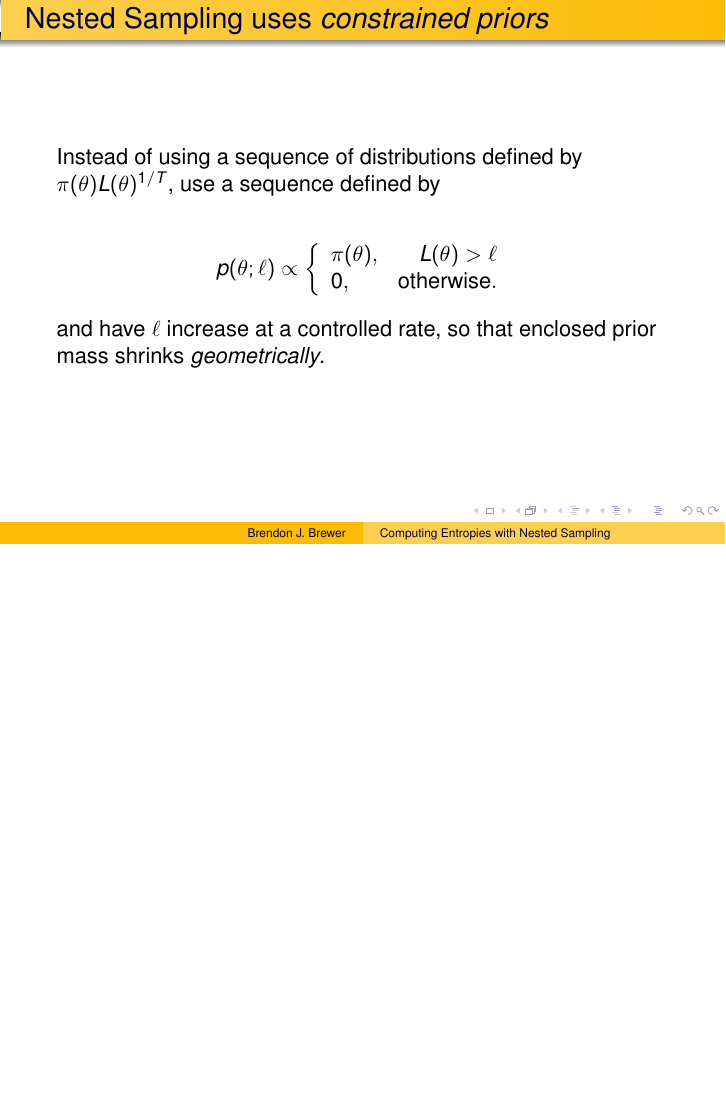
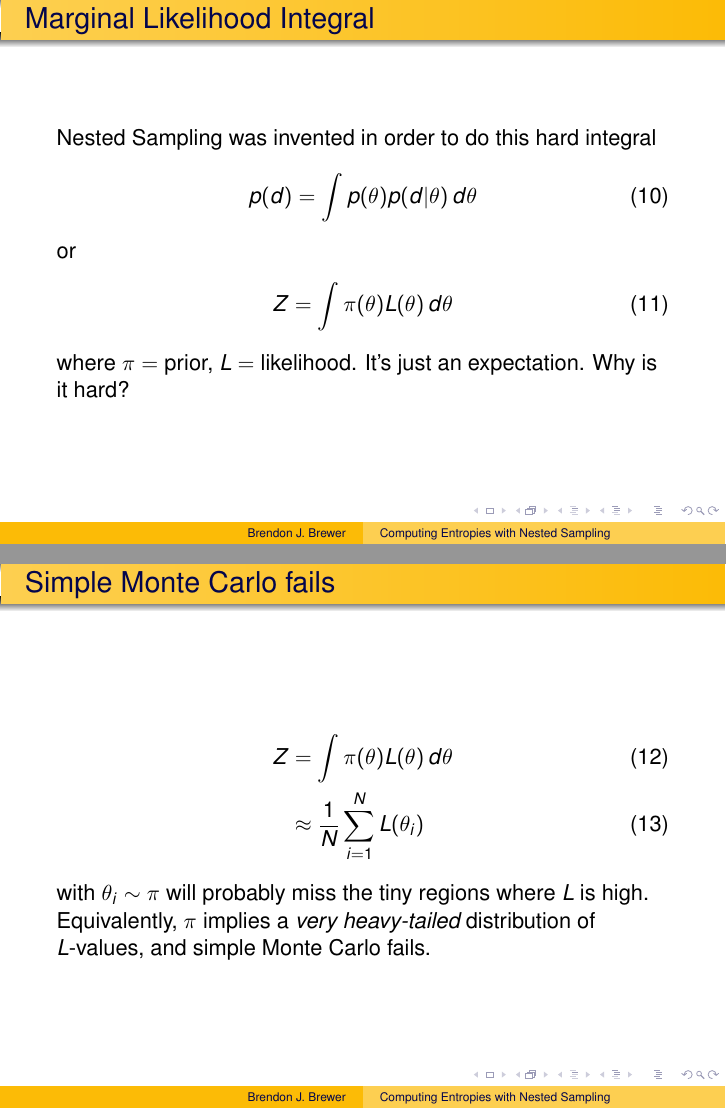
Before and after one commit to eggplantbren/InfoNest, LaTeX slides (talk/ms.tex): page 18 of 20 before the commit and pages 19 and 20 of 32 after it, the two joined at a grey line, the shorter picture padded with empty space. Compiled offline with pdfLaTeX.

Commit message:
lots of writing

```diff
--- a/talk/ms.tex
+++ b/talk/ms.tex
@@ -211,19 +223,55 @@ p(d) &= \int p(\theta) p(d|\theta) \, d\theta
 
 % New slide
 \begin{frame}
-\frametitle{Nested Sampling uses {\em constrained priors}}
-Instead of using a sequence of distributions
-defined by $\pi(\theta)L(\theta)^{1/T}$, use a sequence defined by
+\frametitle{Marginal Likelihood Integral}
+Nested Sampling was invented in order to do this hard integral
+\begin{align}
+p(d) &= \int p(\theta) p(d|\theta) \, d\theta
+\end{align}
 
-\begin{align*}
-p(\theta; \ell) &\propto \left\{
-    \begin{array}{lr}
-        \pi(\theta), & L(\theta) > \ell\\
-        0,           & \textnormal{otherwise}.
-    \end{array}
-\right.
-\end{align*}
-and have $\ell$ increase at a controlled rate, so that enclosed prior mass
-shrinks {\em geometrically}.
+or
+\begin{align}
+Z &= \int \pi(\theta) L(\theta) \, d\theta
+\end{align}
+where $\pi=$ prior, $L=$ likelihood.
+It's just an expectation. Why is it hard?
+\end{frame}
+
+
+% New slide
+\begin{frame}
+\frametitle{Simple Monte Carlo fails}
+
+\begin{align}
+Z &= \int \pi(\theta) L(\theta) \, d\theta \\
+  &\approx \frac{1}{N} \sum_{i=1}^N L(\theta_i)
+\end{align}
+with $\theta_i \sim \pi$ will probably miss the
+tiny regions where $L$ is high.
+
+Equivalently, $\pi$ implies a {\em very heavy-tailed}
+distribution of $L$-values, and simple Monte Carlo fails.
 
 \end{frame}
+
+
+% New slide
+\begin{frame}
+\frametitle{Nested Sampling}
+Nested Sampling takes the original problem and constructs
+a 1D problem from it.
+
+\begin{align}
+Z = \int_0^1 L(X) dX
+\end{align}
+where
+\begin{align}
+X(\ell) &= \int_{L(\theta) > \ell} \pi(\theta) \, d\theta
+\end{align}
+
+\begin{block}{The meaning of $X$}
+$X(\ell)$ is the amount of prior mass whose likelihood exceeds
+$\ell$. As $\ell$ increases, $X$ decreases.
+\end{block}
+
+\end{frame}
```
Also changed, not shown: talk/skilling.png (added), talk/ms.tex (62 more changed lines).
